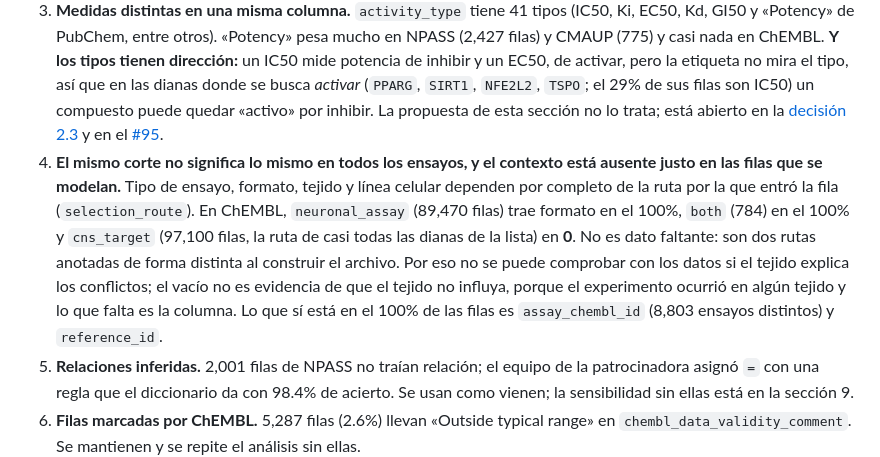
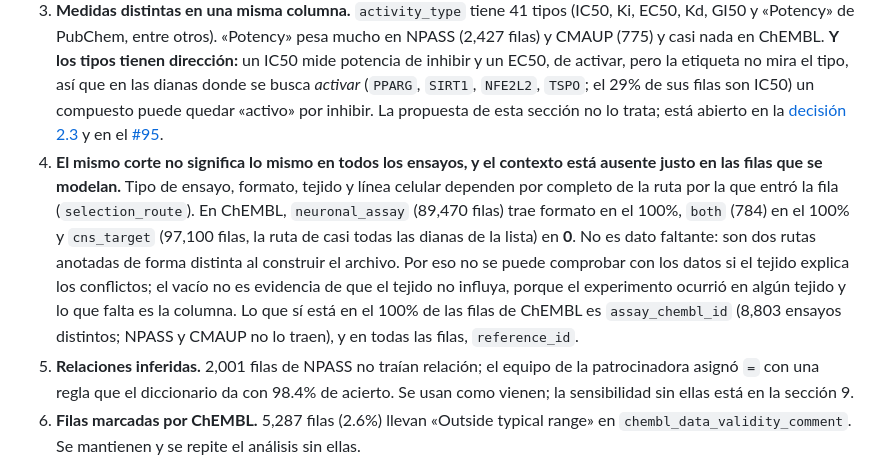
Before and after one commit to AntonioVazquezMartinez/Bioactive-AI, a Markdown page: docs/variable-objetivo-fase2.md, the part around the change. GitHub-like rendering.

Commit message:
fix: assay_chembl_id solo está en las filas de ChEMBL, también en la propuesta de variable objetivo
Co-Authored-By: Claude Sonnet 5.5 <noreply@anthropic.com>
Claude-Session: https://claude.ai/code/session_01SANj8RogupPixqMqA1Hj9G

```diff
--- a/docs/variable-objetivo-fase2.md
+++ b/docs/variable-objetivo-fase2.md
@@ -100,7 +100,7 @@ Con T = 1 µM, las tres fuentes dan 67,266 pares etiquetados y 49.4% de activos
 1. **La fuente y la etiqueta quedan confundidas, y este es el riesgo mayor.** Al unir las tres fuentes con el mismo corte, el porcentaje de activos va de 74.8% (ChEMBL) a 46.2% (CMAUP) y 22.9% (NPASS). Un modelo podría acertar solo con «viene de NPASS, entonces inactivo». Por eso el desempeño se reporta **siempre por fuente**, no solo en total, y se entrena el control de atajo de la sección 10. La sensibilidad «solo ChEMBL» es la alternativa si el control muestra que la fuente filtra la etiqueta.
 2. **Quitar los conflictos no es neutro.** Se pierde el 11.8% de los pares con varias mediciones, y más en NPASS y CMAUP (32% y 39%). El conjunto que queda es el más consistente, no el más representativo, y su desempeño será optimista para los pares difíciles. El número de pares quitados se reporta por fuente.
 3. **Medidas distintas en una misma columna.** `activity_type` tiene 41 tipos (IC50, Ki, EC50, Kd, GI50 y «Potency» de PubChem, entre otros). «Potency» pesa mucho en NPASS (2,427 filas) y CMAUP (775) y casi nada en ChEMBL. **Y los tipos tienen dirección:** un IC50 mide potencia de inhibir y un EC50, de activar, pero la etiqueta no mira el tipo, así que en las dianas donde se busca *activar* (`PPARG`, `SIRT1`, `NFE2L2`, `TSPO`; el 29% de sus filas son IC50) un compuesto puede quedar «activo» por inhibir. La propuesta de esta sección no lo trata; está abierto en la [decisión 2.3](decisiones.md#d2-3) y en el [#95](https://github.com/AntonioVazquezMartinez/Bioactive-AI/issues/95).
-4. **El mismo corte no significa lo mismo en todos los ensayos, y el contexto está ausente justo en las filas que se modelan.** Tipo de ensayo, formato, tejido y línea celular dependen por completo de la ruta por la que entró la fila (`selection_route`). En ChEMBL, `neuronal_assay` (89,470 filas) trae formato en el 100%, `both` (784) en el 100% y `cns_target` (97,100 filas, la ruta de casi todas las dianas de la lista) en **0**. No es dato faltante: son dos rutas anotadas de forma distinta al construir el archivo. Por eso no se puede comprobar con los datos si el tejido explica los conflictos; el vacío no es evidencia de que el tejido no influya, porque el experimento ocurrió en algún tejido y lo que falta es la columna. Lo que sí está en el 100% de las filas es `assay_chembl_id` (8,803 ensayos distintos) y `reference_id`.
+4. **El mismo corte no significa lo mismo en todos los ensayos, y el contexto está ausente justo en las filas que se modelan.** Tipo de ensayo, formato, tejido y línea celular dependen por completo de la ruta por la que entró la fila (`selection_route`). En ChEMBL, `neuronal_assay` (89,470 filas) trae formato en el 100%, `both` (784) en el 100% y `cns_target` (97,100 filas, la ruta de casi todas las dianas de la lista) en **0**. No es dato faltante: son dos rutas anotadas de forma distinta al construir el archivo. Por eso no se puede comprobar con los datos si el tejido explica los conflictos; el vacío no es evidencia de que el tejido no influya, porque el experimento ocurrió en algún tejido y lo que falta es la columna. Lo que sí está en el 100% de las filas de ChEMBL es `assay_chembl_id` (8,803 ensayos distintos; NPASS y CMAUP no lo traen), y en todas las filas, `reference_id`.
 5. **Relaciones inferidas.** 2,001 filas de NPASS no traían relación; el equipo de la patrocinadora asignó `=` con una regla que el diccionario da con 98.4% de acierto. Se usan como vienen; la sensibilidad sin ellas está en la sección 9.
 6. **Filas marcadas por ChEMBL.** 5,287 filas (2.6%) llevan «Outside typical range» en `chembl_data_validity_comment`. Se mantienen y se repite el análisis sin ellas.
 7. **Copias.** 1,014 filas tuvieron copias idénticas que ya se quitaron (`n_registros_identicos` > 1); no hace falta deduplicar de nuevo.
```
